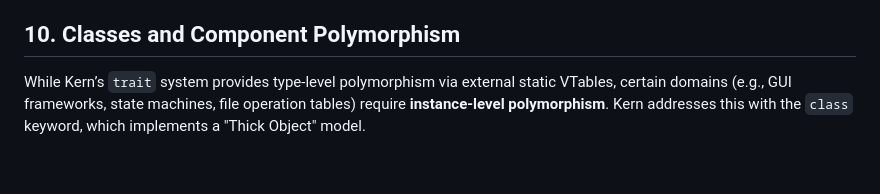
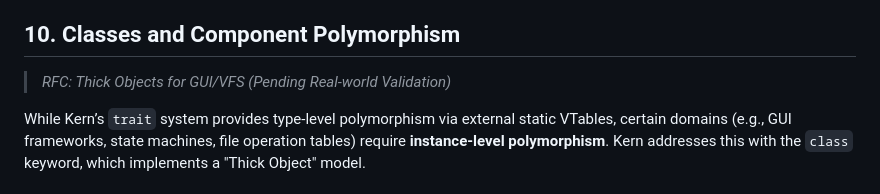
Before and after one commit to LLLichlet/kern, a Markdown page: design.md, the part around the change. Rendered like a GitHub page; blank space fills up the shorter version.

Commit message:
docs: add RFC note for component polymorphism to design docs

```diff
--- a/design.md
+++ b/design.md
@@ -502,6 +502,8 @@ match (res) {
 
 ## 10. Classes and Component Polymorphism
 
+> *RFC: Thick Objects for GUI/VFS (Pending Real-world Validation)*
+
 While Kern’s `trait` system provides type-level polymorphism via external static VTables, certain domains (e.g., GUI frameworks, state machines, file operation tables) require **instance-level polymorphism**. Kern addresses this with the `class` keyword, which implements a "Thick Object" model.
 
 ### 10.1 Memory Layout and Internal Methods
```
